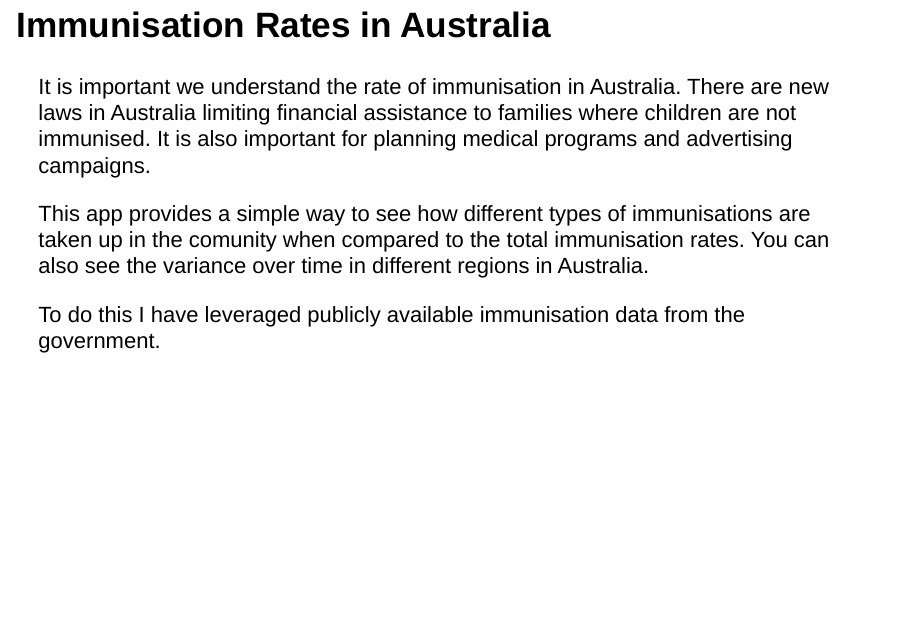
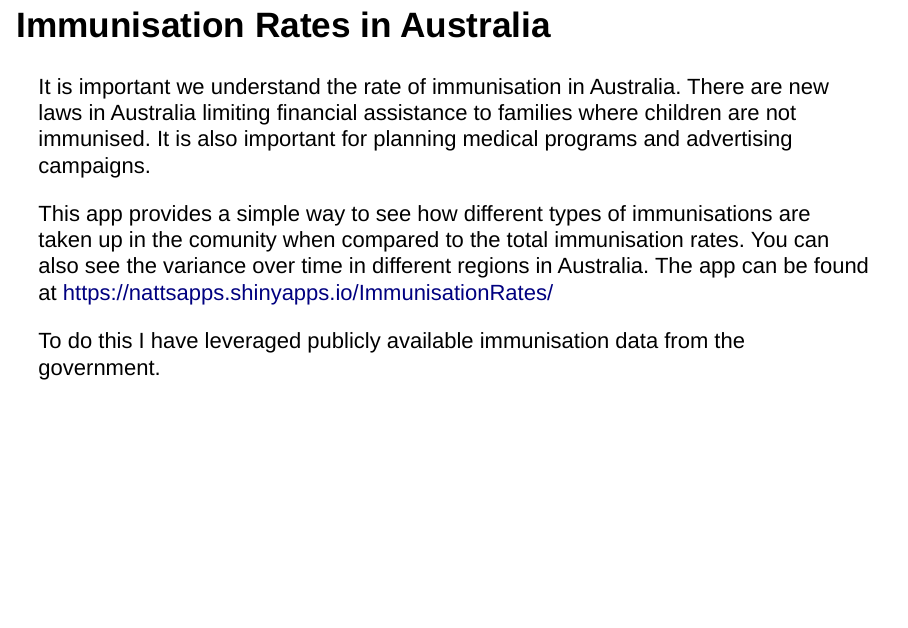
Before and after one commit to nattsp/Immunisation-Rates---interactive, an R Markdown document (Immunisation Rates Presentation.Rmd): page 2 of 8. Rendered offline with R 4.5, knitr and Pandoc, with nearby package versions; some code elsewhere in the file could not run offline.

Commit message:
Link to app

```diff
--- a/Immunisation Rates Presentation.Rmd
+++ b/Immunisation Rates Presentation.Rmd
@@ -20,7 +20,7 @@ library(ggplot2)
 
 It is important we understand the rate of immunisation in Australia. There are new laws in Australia limiting financial assistance to families where children are not immunised. It is also important for planning medical programs and advertising campaigns.
 
-This app provides a simple way to see how different types of immunisations are taken up in the comunity when compared to the total immunisation rates.  You can also see the variance over time in different regions in Australia.
+This app provides a simple way to see how different types of immunisations are taken up in the comunity when compared to the total immunisation rates.  You can also see the variance over time in different regions in Australia. The app can be found at <https://nattsapps.shinyapps.io/ImmunisationRates/>
 
 To do this I have leveraged publicly available immunisation data from the government.
 
```
Also changed, not shown: Immunisation_Rates_Presentation.html.
